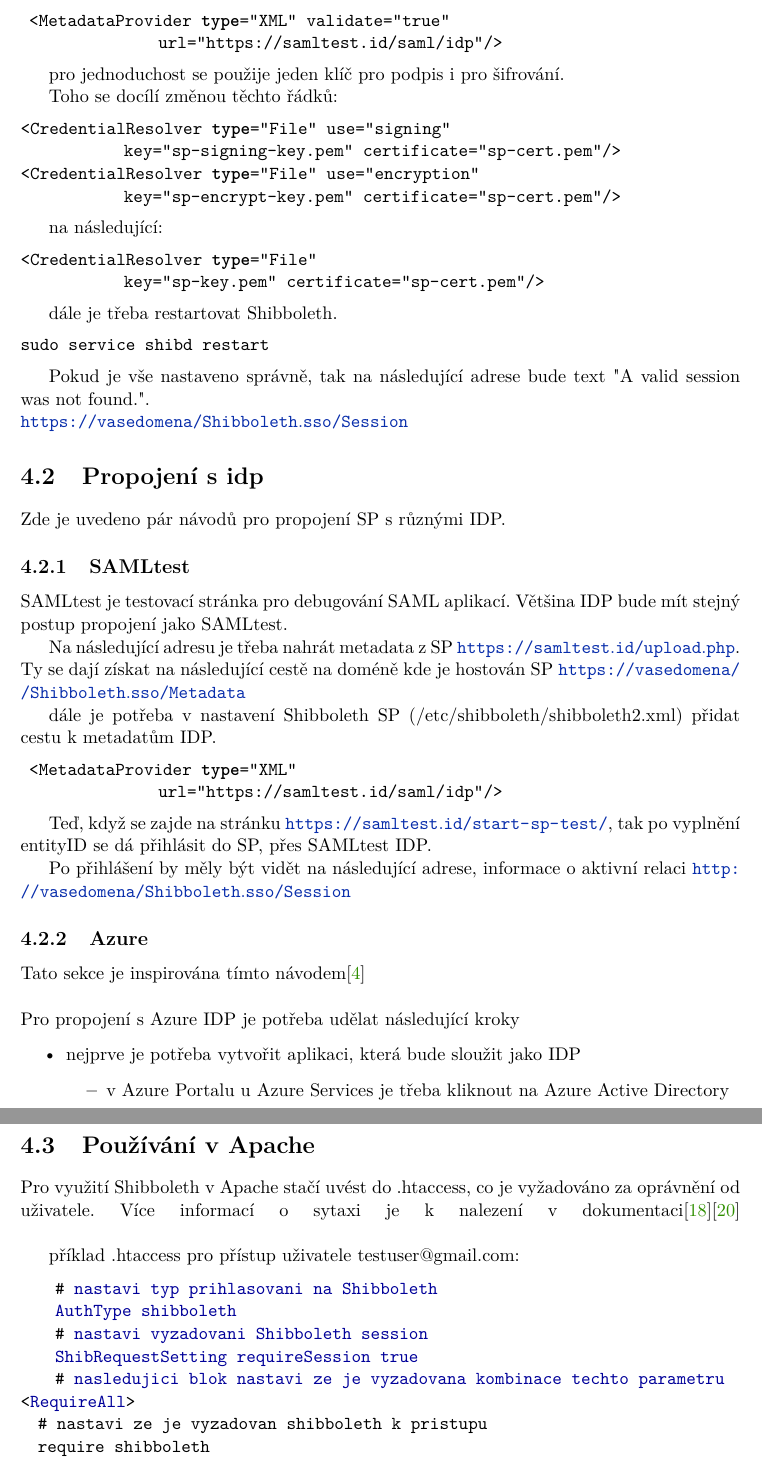
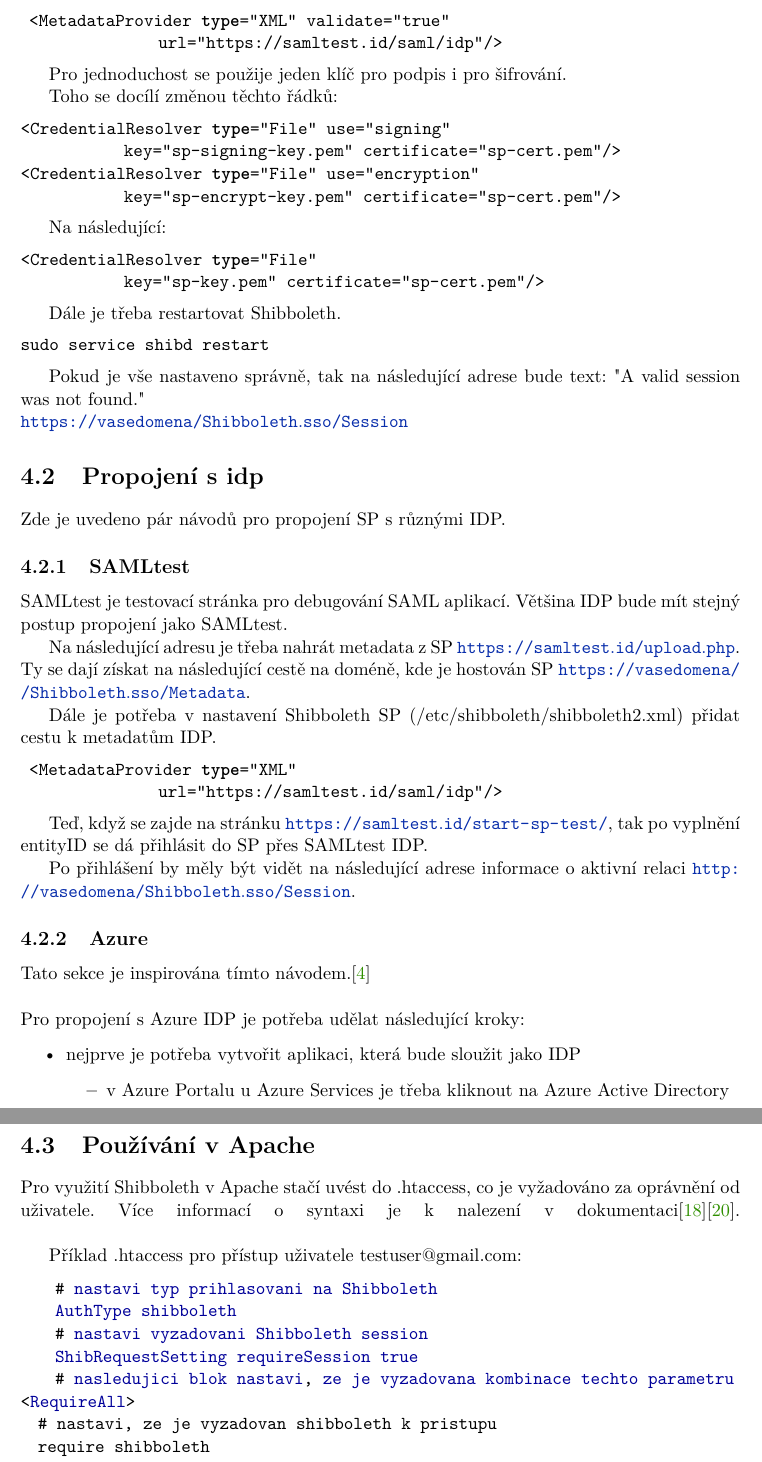
Before and after one commit to nod3zer0/ip1, a LaTeX thesis (projekt.tex, which reads projekt-01-kapitoly-chapters.tex): two parts of pages 12 and 14 of 21, joined at a grey line, cut so that both start at the same text. Compiled offline with pdfLaTeX.

Commit message:
small grammatical errors

```diff
--- a/projekt-01-kapitoly-chapters.tex
+++ b/projekt-01-kapitoly-chapters.tex
@@ -149,18 +149,18 @@ Toho se docílí změnou těchto řádků:
             key="sp-encrypt-key.pem" certificate="sp-cert.pem"/>
 \end{lstlisting}
 
-na následující:
+Na následující:
 \begin{lstlisting}[language=Bash]
 <CredentialResolver type="File"
             key="sp-key.pem" certificate="sp-cert.pem"/>
 \end{lstlisting}
 
-dále je třeba restartovat Shibboleth.
+Dále je třeba restartovat Shibboleth.
 \begin{lstlisting}[language=Bash]
 sudo service shibd restart
 \end{lstlisting}
 
-Pokud je vše nastaveno správně, tak na následující adrese bude text "A valid session was not found.".\\
+Pokud je vše nastaveno správně, tak na následující adrese bude text: "A valid session was not found."\\
 \url{https://vasedomena/Shibboleth.sso/Session}
 
 \section{Propojení s idp}
@@ -173,26 +173,26 @@ SAMLtest je testovací stránka pro debugování SAML aplikací. Většina IDP b
 
 
 Na následující adresu je třeba nahrát metadata z SP
-\url{https://samltest.id/upload.php}. Ty se dají získat na následující cestě na doméně kde je hostován SP \url{https://vasedomena//Shibboleth.sso/Metadata}
+\url{https://samltest.id/upload.php}. Ty se dají získat na následující cestě na doméně, kde je hostován SP \url{https://vasedomena//Shibboleth.sso/Metadata}.
 
-dále je potřeba v nastavení Shibboleth SP (/etc/shibboleth/shibboleth2.xml) přidat cestu k metadatům IDP.
+Dále je potřeba v nastavení Shibboleth SP (/etc/shibboleth/shibboleth2.xml) přidat cestu k metadatům IDP.
 \begin{lstlisting}[language=Bash]
  <MetadataProvider type="XML"
                 url="https://samltest.id/saml/idp"/>
 \end{lstlisting}
 
-Teď, když se zajde na stránku \url{https://samltest.id/start-sp-test/}, tak po vyplnění entityID se dá přihlásit do SP, přes SAMLtest IDP.
+Teď, když se zajde na stránku \url{https://samltest.id/start-sp-test/}, tak po vyplnění entityID se dá přihlásit do SP přes SAMLtest IDP.
 
-Po přihlášení by měly být vidět na následující adrese, informace o aktivní relaci \url{http://vasedomena/Shibboleth.sso/Session}
+Po přihlášení by měly být vidět na následující adrese informace o aktivní relaci \url{http://vasedomena/Shibboleth.sso/Session}.
 
 
 
 \subsection{Azure}
 
-Tato sekce je inspirována tímto návodem\cite{AzureTutorial}
+Tato sekce je inspirována tímto návodem.\cite{AzureTutorial}
 \\
 \\
-Pro propojení s Azure IDP je potřeba udělat následující kroky
+Pro propojení s Azure IDP je potřeba udělat následující kroky:
 \begin{itemize}
     \item nejprve je potřeba vytvořit aplikaci, která bude sloužit jako IDP
     \begin{itemize}
@@ -241,18 +241,18 @@ Po nastavení se dá aplikace otestovat tlačítkem Test. Aplikace by vás měla
 
 \section{Používání v Apache}
 
-Pro využití Shibboleth v Apache stačí uvést do .htaccess, co je vyžadováno za oprávnění od uživatele. Více informací o sytaxi je k nalezení v dokumentaci\cite{SPApache}\cite{SPhtaccess} \linebreak
+Pro využití Shibboleth v Apache stačí uvést do .htaccess, co je vyžadováno za oprávnění od uživatele. Více informací o syntaxi je k nalezení v dokumentaci\cite{SPApache}\cite{SPhtaccess}. \linebreak
 
-příklad .htaccess pro přístup uživatele testuser@gmail.com:
+Příklad .htaccess pro přístup uživatele testuser@gmail.com:
 
  \begin{lstlisting}[language=xml]
     # nastavi typ prihlasovani na Shibboleth
     AuthType shibboleth
     # nastavi vyzadovani Shibboleth session
     ShibRequestSetting requireSession true
-    # nasledujici blok nastavi ze je vyzadovana kombinace techto parametru
+    # nasledujici blok nastavi, ze je vyzadovana kombinace techto parametru
 <RequireAll>
-  # nastavi ze je vyzadovan shibboleth k pristupu
+  # nastavi, ze je vyzadovan shibboleth k pristupu
   require shibboleth
   # nastavi pristup pro uzivatele s id testuser@gmail.com
   require shib-user testuser@gmail.com
--- a/projekt.tex
+++ b/projekt.tex
@@ -118,7 +118,7 @@
 \projectinfo{
   %Prace / Thesis
   project={BP},            %typ práce BP/SP/DP/DR  / thesis type (SP = term project)
-  year={2021},             % rok odevzdání / year of submission
+  year={2022},             % rok odevzdání / year of submission
   date=\today,             % datum odevzdání / submission date
   %Nazev prace / thesis title
   title.cs={Modely víceúrovňové autentizace},  % název práce v češtině či slovenštině (dle zadání) / thesis title in czech language (according to assignment)
```
Also changed, not shown: projekt-01-kapitoly-chapters.tex (44 more changed lines).
